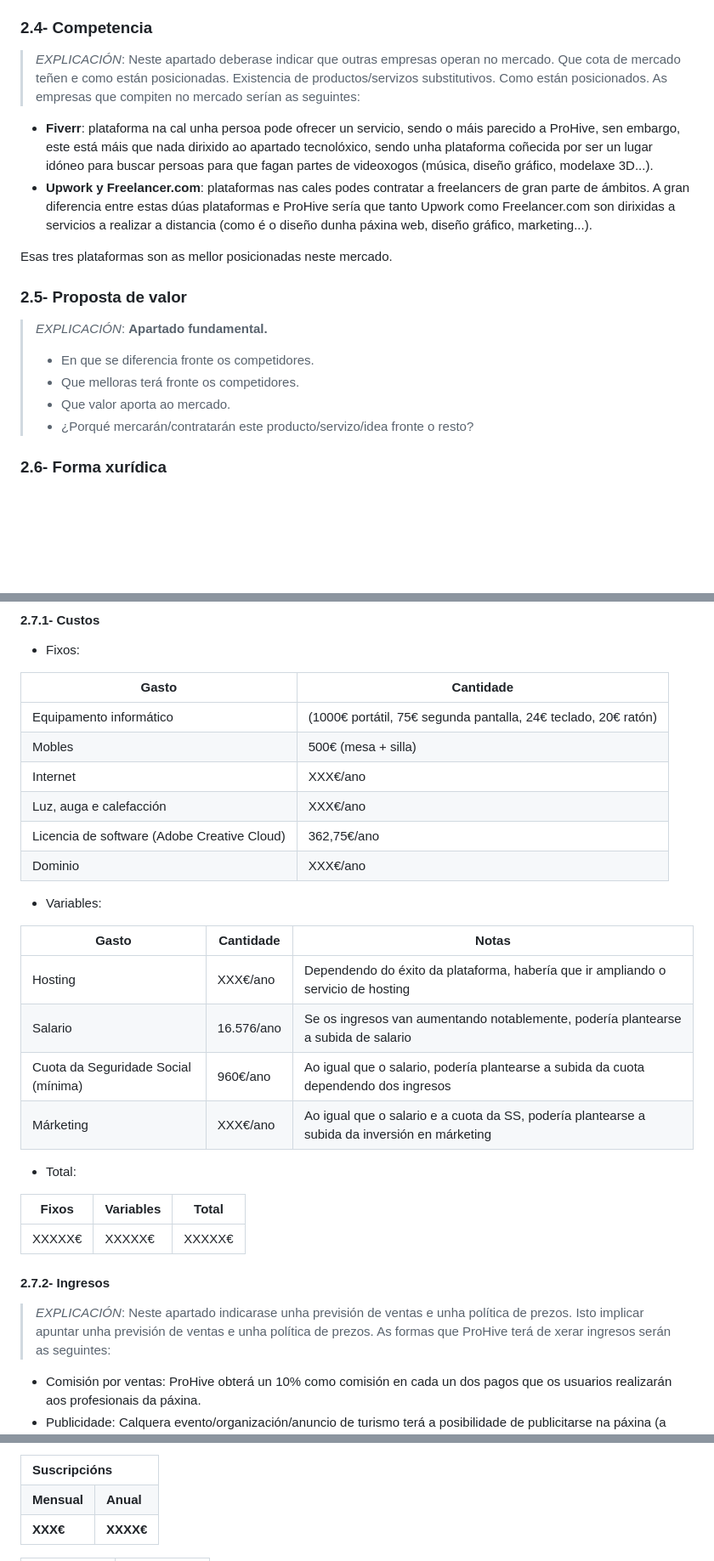
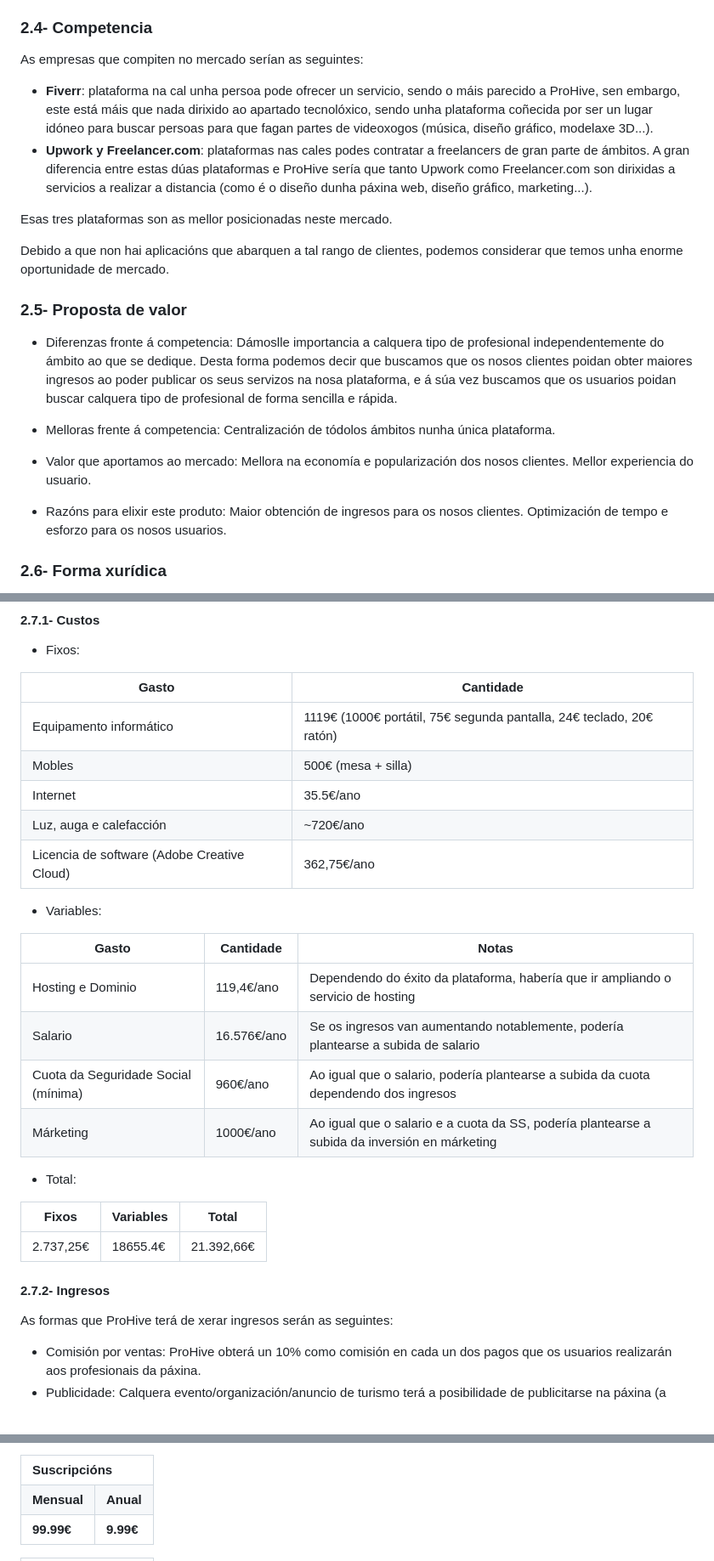
Before and after one commit to ManuelCaneda/Proxecto-DAW-24-25-Manuel-Caneda-Bernardez, a Markdown page: doc/templates/1_Anteproxecto.md, 3 parts joined by grey strips. Shown at 85% size. Rendered like a GitHub page; blank space fills up the shorter version.

Commit message:
Gastos calculados

```diff
--- a/doc/templates/1_Anteproxecto.md
+++ b/doc/templates/1_Anteproxecto.md
@@ -62,21 +62,28 @@ A aplicación estará dirixida a:
 
 ### 2.4- Competencia
 
-> _EXPLICACIÓN_: Neste apartado deberase indicar que outras empresas operan no mercado. Que cota de mercado teñen e como están posicionadas. Existencia de productos/servizos substitutivos. Como están posicionados.
 As empresas que compiten no mercado serían as seguintes:
 - **Fiverr**: plataforma na cal unha persoa pode ofrecer un servicio, sendo o máis parecido a ProHive, sen embargo, este está máis que nada dirixido ao apartado tecnolóxico, sendo unha plataforma coñecida por ser un lugar idóneo para buscar persoas para que fagan partes de videoxogos (música, diseño gráfico, modelaxe 3D...).
 - **Upwork y Freelancer.com**: plataformas nas cales podes contratar a freelancers de gran parte de ámbitos. A gran diferencia entre estas dúas plataformas e ProHive sería que tanto Upwork como Freelancer.com son dirixidas a servicios a realizar a distancia (como é o diseño dunha páxina web, diseño gráfico, marketing...).
 
 Esas tres plataformas son as mellor posicionadas neste mercado.
 
+Debido a que non hai aplicacións que abarquen a tal rango de clientes, podemos considerar que temos unha enorme oportunidade de mercado.
+
 ### 2.5- Proposta de valor
 
-> _EXPLICACIÓN_: **Apartado fundamental.**
->
-> - En que se diferencia fronte os competidores.
-> - Que melloras terá fronte os competidores.
-> - Que valor aporta ao mercado.
-> - ¿Porqué mercarán/contratarán este producto/servizo/idea fronte o resto?
+- Diferenzas fronte á competencia:
+Dámoslle importancia a calquera tipo de profesional independentemente do ámbito ao que se dedique. Desta forma podemos decir que buscamos que os nosos clientes poidan obter maiores ingresos ao poder publicar os seus servizos na nosa plataforma, e á súa vez buscamos que os usuarios poidan buscar calquera tipo de profesional de forma sencilla e rápida.
+
+- Melloras frente á competencia:
+Centralización de tódolos ámbitos nunha única plataforma.
+
+- Valor que aportamos ao mercado:
+Mellora na economía e popularización dos nosos clientes. Mellor experiencia do usuario.
+
+- Razóns para elixir este produto:
+Maior obtención de ingresos para os nosos clientes.
+Optimización de tempo e esforzo para os nosos usuarios.
 
 ### 2.6- Forma xurídica
 
@@ -94,31 +101,29 @@ Esta elección, ademáis de ser polo número de empleados (unha persoa), tamén
 
 | Gasto | Cantidade |
 |----------|--------------------|
-| Equipamento informático | (1000€ portátil, 75€ segunda pantalla, 24€ teclado, 20€ ratón) |
+| Equipamento informático | 1119€ (1000€ portátil, 75€ segunda pantalla, 24€ teclado, 20€ ratón) |
 | Mobles | 500€ (mesa + silla) |
-| Internet | XXX€/ano |
-| Luz, auga e calefacción | XXX€/ano |
+| Internet | 35.5€/ano |
+| Luz, auga e calefacción | ~720€/ano |
 | Licencia de software (Adobe Creative Cloud) | 362,75€/ano |
-| Dominio | XXX€/ano |
 
 - Variables:
 
 | **Gasto** | **Cantidade** | **Notas** |
-|----------|--------------------|----------------------|
-| Hosting | XXX€/ano | Dependendo do éxito da plataforma, habería que ir ampliando o servicio de hosting |
-| Salario | 16.576/ano | Se os ingresos van aumentando notablemente, podería plantearse a subida de salario |
+|-----------|---------------|-----------|
+| Hosting e Dominio | 119,4€/ano | Dependendo do éxito da plataforma, habería que ir ampliando o servicio de hosting |
+| Salario | 16.576€/ano | Se os ingresos van aumentando notablemente, podería plantearse a subida de salario |
 | Cuota da Seguridade Social (mínima) | 960€/ano | Ao igual que o salario, podería plantearse a subida da cuota dependendo dos ingresos |
-| Márketing | XXX€/ano | Ao igual que o salario e a cuota da SS, podería plantearse a subida da inversión en márketing |
+| Márketing | 1000€/ano | Ao igual que o salario e a cuota da SS, podería plantearse a subida da inversión en márketing |
 
 - Total:
 
 | **Fixos** | **Variables** | **Total** |
-|-------|-----------|-------|
-| XXXXX€ | XXXXX€ | XXXXX€ |
+|-----------|---------------|-----------|
+| 2.737,25€ | 18655.4€ | 21.392,66€ |
 
 #### 2.7.2- Ingresos
 
-> _EXPLICACIÓN_: Neste apartado indicarase unha previsión de ventas e unha política de prezos. Isto implicar apuntar unha previsión de ventas e unha política de prezos.
 As formas que ProHive terá de xerar ingresos serán as seguintes:
 - Comisión por ventas: ProHive obterá un 10% como comisión en cada un dos pagos que os usuarios realizarán aos profesionais da páxina.
 - Publicidade: Calquera evento/organización/anuncio de turismo terá a posibilidade de publicitarse na páxina (a forma de banner ou fotos) a cambio dun custo anual ou mensual.
@@ -136,8 +141,8 @@ Por aquí temos as tablas de prezos das suscripcións e publicidades:
     <td><b>Anual</b></td>
   </tr>
   <tr>
-    <td><b>XXX€</b></td>
-    <td><b>XXXX€</b></td>
+    <td><b>99.99€</b></td>
+    <td><b>9.99€</b></td>
   </tr>
 </table>
 
```
Also changed, not shown: other parts of doc/templates/1_Anteproxecto.md (+16 -5 lines).
